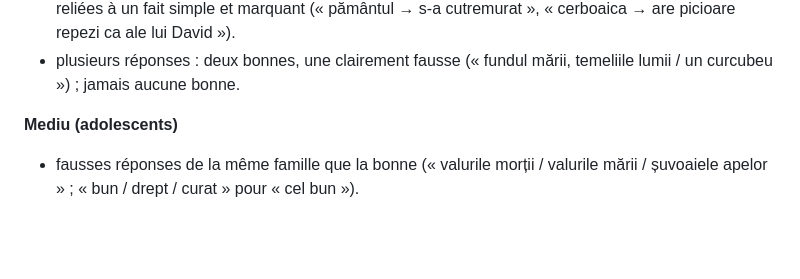
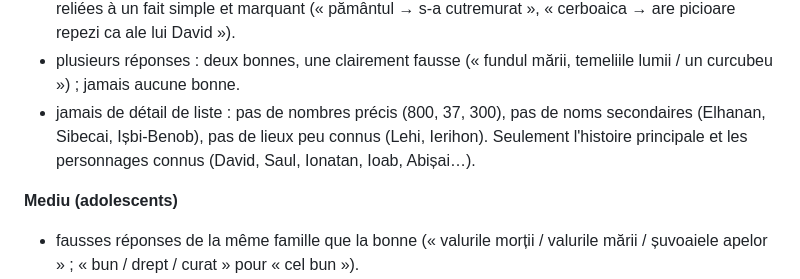
Before and after one commit to ImTheCloud/Candela, a Markdown page: docs/niveluri.md, the part around the change. GitHub-like rendering; blank space fills up the shorter version.

Commit message:
Regula Ușor: fără detalii de listă

```diff
--- a/docs/niveluri.md
+++ b/docs/niveluri.md
@@ -63,6 +63,7 @@ Le propriétaire a validé le chapitre 22 tel quel (`content/2-samuel/sursa/ch22
 - une réponse : question simple ; une fausse réponse plausible, une clairement à côté (« un nor gros / o mare de cristal / un covor de flori »).
 - association : cinq choses de natures différentes (une chose, un animal, un objet, une image…), reliées à un fait simple et marquant (« pământul → s-a cutremurat », « cerboaica → are picioare repezi ca ale lui David »).
 - plusieurs réponses : deux bonnes, une clairement fausse (« fundul mării, temeliile lumii / un curcubeu ») ; jamais aucune bonne.
+- jamais de détail de liste : pas de nombres précis (800, 37, 300), pas de noms secondaires (Elhanan, Sibecai, Ișbi-Benob), pas de lieux peu connus (Lehi, Ierihon). Seulement l'histoire principale et les personnages connus (David, Saul, Ionatan, Ioab, Abișai…).
 
 **Mediu (adolescents)**
 - fausses réponses de la même famille que la bonne (« valurile morții / valurile mării / șuvoaiele apelor » ; « bun / drept / curat » pour « cel bun »).
```
